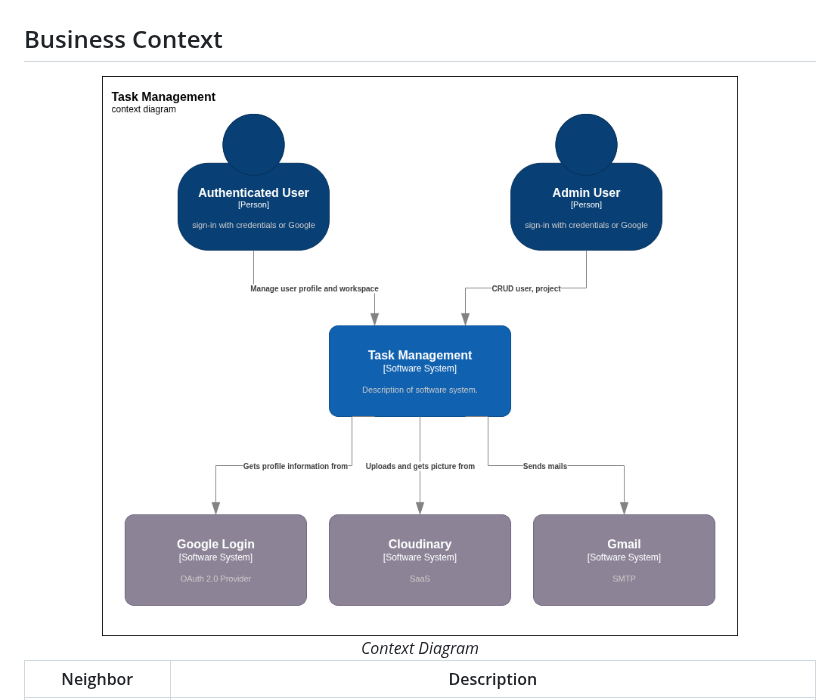
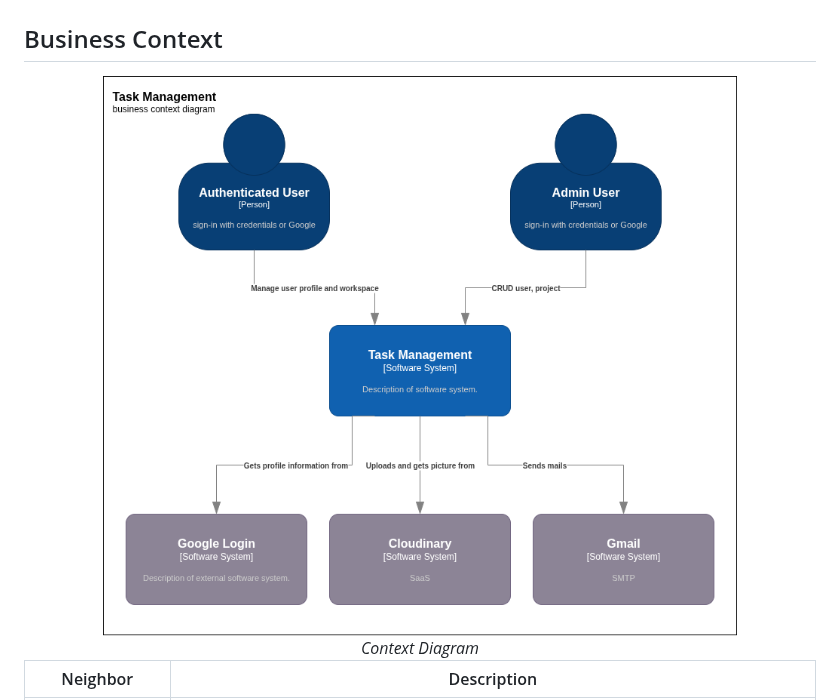
Before and after one commit to nguyentin05/task-management, a Markdown page: docs/arc42/03_system_scope_and_context.md, the part around one of its changes. GitHub-like rendering; pictures changed too: docs/arc42/images/business-context.png (added).

```diff
--- a/docs/arc42/03_system_scope_and_context.md
+++ b/docs/arc42/03_system_scope_and_context.md
@@ -3,7 +3,7 @@
 ## Business Context
 
 <div align="center">
-    <img src="../c4/c4-context.png" alt="context diagram" width="100%">
+    <img src="./images/business-context.png" alt="context diagram" width="100%">
     <br>
     <i>Context Diagram</i>
 </div>
```
Also changed, not shown: other parts of docs/arc42/03_system_scope_and_context.md (+6 -0 lines), docs/arc42/04_solution_strategy.md (+21 -0 lines), docs/arc42/05_building_block_view.md (+21 -0 lines), docs/arc42/images/building-block-view-level-1.png (added), docs/arc42/images/technical-context.png (added).
